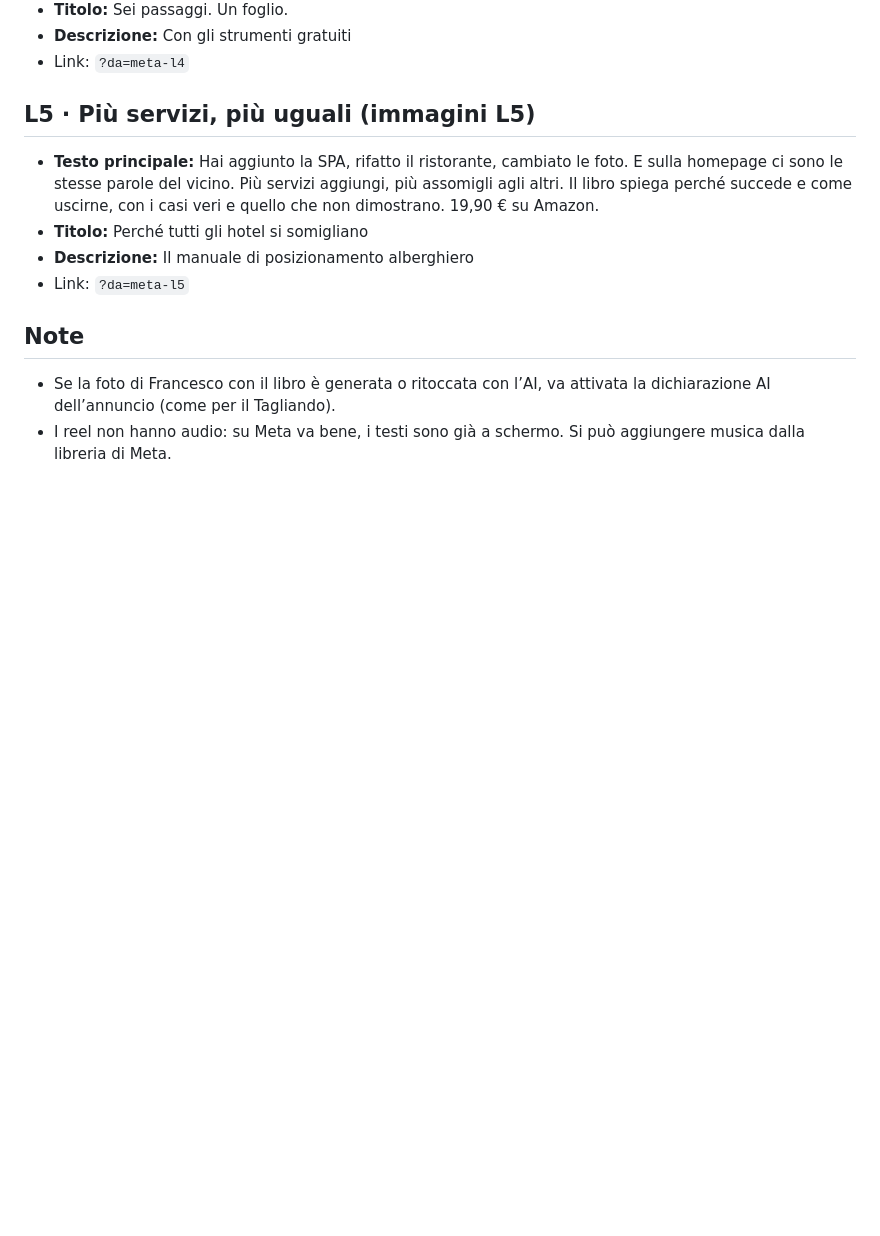
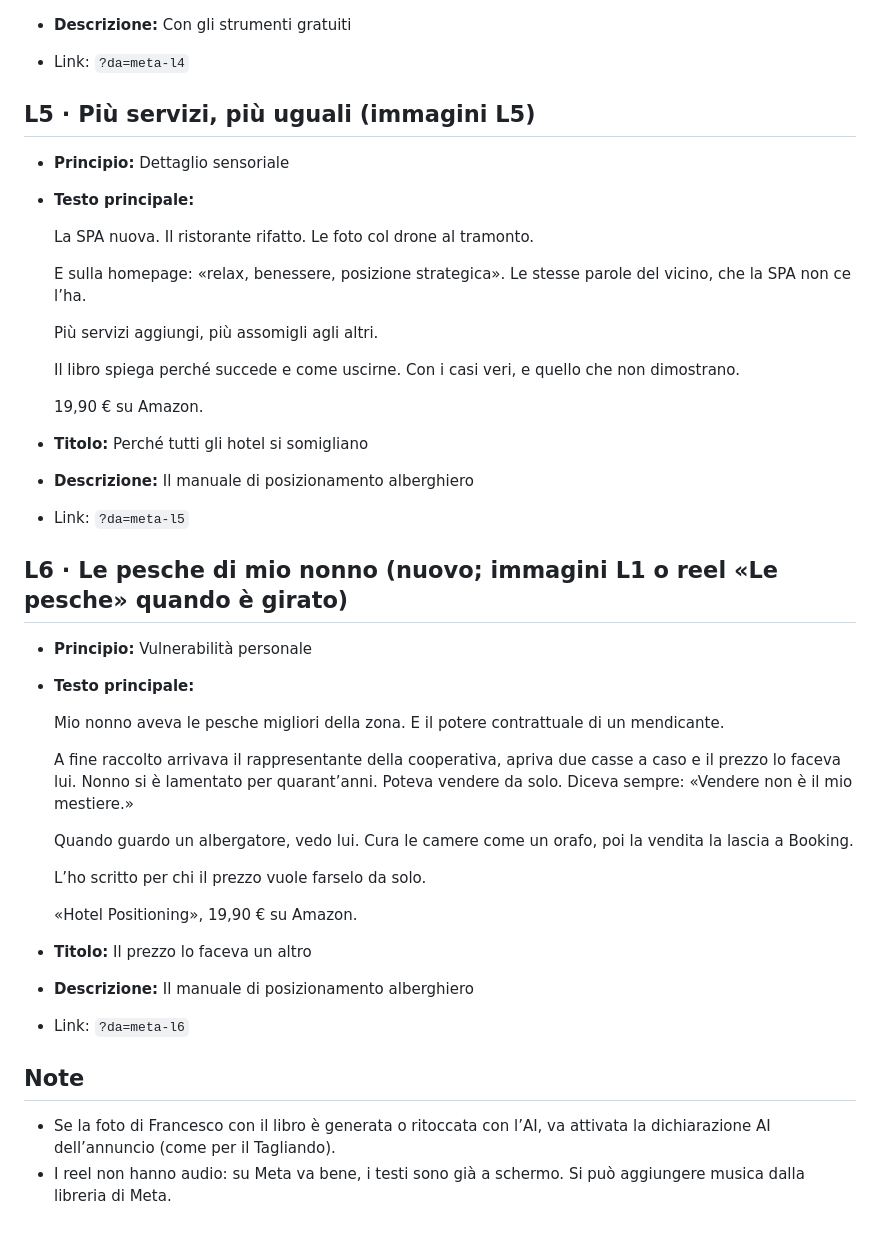
Before and after one commit to fraastolfi-hub/Claude-Cloud, a Markdown page: materiali/ads-libro/annunci.md, the part around one of its changes. Drawn GitHub-style; blank space fills up the shorter version.

```diff
--- a/materiali/ads-libro/annunci.md
+++ b/materiali/ads-libro/annunci.md
@@ -29,11 +82,40 @@ Fatti usati: 19,90 € su Amazon, cartaceo o Kindle, 120 pagine, metodo in 6 pas
 - Link: `?da=meta-l4`
 
 ## L5 · Più servizi, più uguali  (immagini L5)
-- **Testo principale:** Hai aggiunto la SPA, rifatto il ristorante, cambiato le foto. E sulla homepage ci sono le stesse parole del vicino. Più servizi aggiungi, più assomigli agli altri. Il libro spiega perché succede e come uscirne, con i casi veri e quello che non dimostrano. 19,90 € su Amazon.
+- **Principio:** Dettaglio sensoriale
+- **Testo principale:**
+
+  La SPA nuova. Il ristorante rifatto. Le foto col drone al tramonto.
+
+  E sulla homepage: «relax, benessere, posizione strategica». Le stesse parole del vicino, che la SPA non ce l’ha.
+
+  Più servizi aggiungi, più assomigli agli altri.
+
+  Il libro spiega perché succede e come uscirne. Con i casi veri, e quello che non dimostrano.
+
+  19,90 € su Amazon.
+
 - **Titolo:** Perché tutti gli hotel si somigliano
 - **Descrizione:** Il manuale di posizionamento alberghiero
 - Link: `?da=meta-l5`
 
+## L6 · Le pesche di mio nonno  (nuovo; immagini L1 o reel «Le pesche» quando è girato)
+- **Principio:** Vulnerabilità personale
+- **Testo principale:**
+
+  Mio nonno aveva le pesche migliori della zona. E il potere contrattuale di un mendicante.
+
+  A fine raccolto arrivava il rappresentante della cooperativa, apriva due casse a caso e il prezzo lo faceva lui. Nonno si è lamentato per quarant’anni. Poteva vendere da solo. Diceva sempre: «Vendere non è il mio mestiere.»
+
+  Quando guardo un albergatore, vedo lui. Cura le camere come un orafo, poi la vendita la lascia a Booking.
+
+  L’ho scritto per chi il prezzo vuole farselo da solo.
+
+  «Hotel Positioning», 19,90 € su Amazon.
+- **Titolo:** Il prezzo lo faceva un altro
+- **Descrizione:** Il manuale di posizionamento alberghiero
+- Link: `?da=meta-l6`
+
 ## Note
 - Se la foto di Francesco con il libro è generata o ritoccata con l’AI, va attivata la dichiarazione AI dell’annuncio (come per il Tagliando).
 - I reel non hanno audio: su Meta va bene, i testi sono già a schermo. Si può aggiungere musica dalla libreria di Meta.
```
Also changed, not shown: other parts of materiali/ads-libro/annunci.md (+57 -4 lines).
